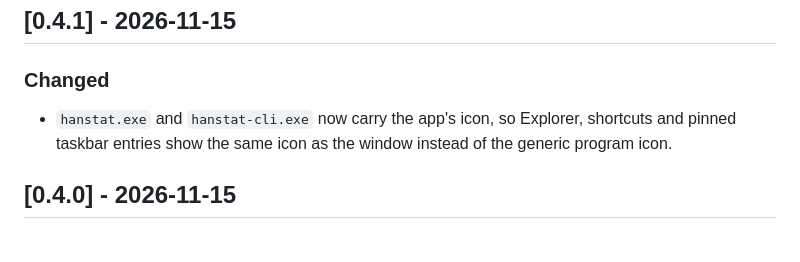
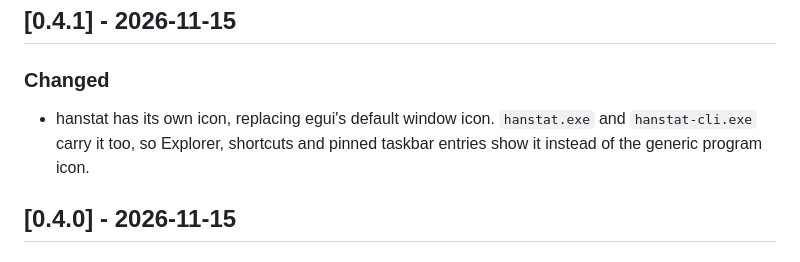
Before and after one commit to caocaochan/hanstat, a Markdown page: CHANGELOG.md, the part around the change. Drawn GitHub-style.

```diff
--- a/CHANGELOG.md
+++ b/CHANGELOG.md
@@ -3,7 +3,7 @@
 ## [0.4.1] - 2026-11-15
 
 ### Changed
-- `hanstat.exe` and `hanstat-cli.exe` now carry the app's icon, so Explorer, shortcuts and pinned taskbar entries show the same icon as the window instead of the generic program icon.
+- hanstat has its own icon, replacing egui's default window icon. `hanstat.exe` and `hanstat-cli.exe` carry it too, so Explorer, shortcuts and pinned taskbar entries show it instead of the generic program icon.
 
 ## [0.4.0] - 2026-11-15
 
```
Also changed, not shown: assets/icon.png, 2 other files.
